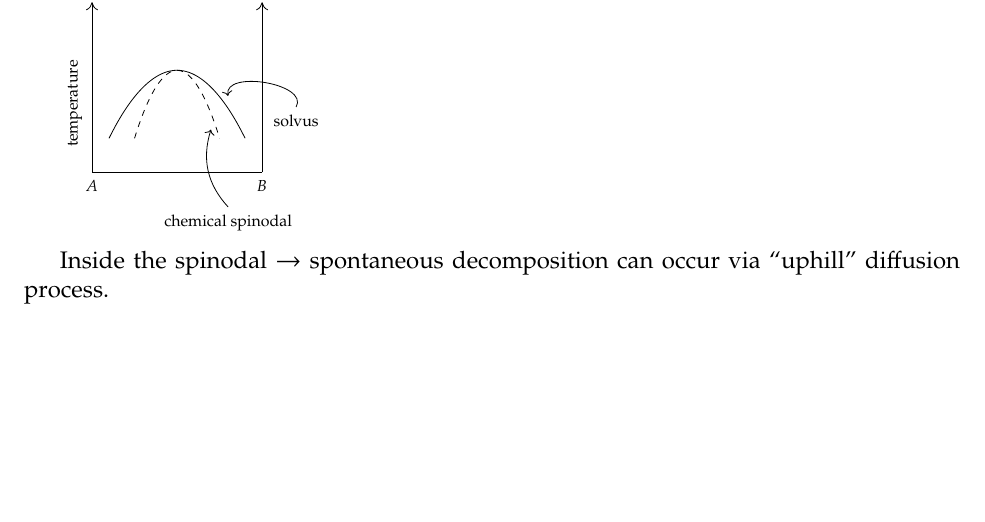
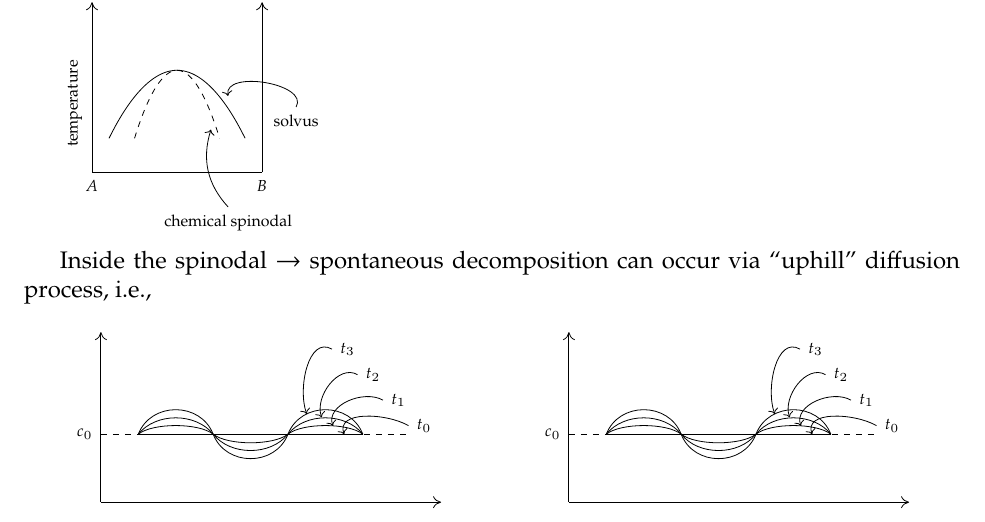
Before and after one commit to singularitti/MSAE-E4202, a LaTeX document (No_13b_Spinodal_Decomposition.tex, which reads 13_4_a.tex): part of page 2 of 2, cut so that both start at the same text, the shorter picture padded with empty space. Compiled offline with XeLaTeX.

Commit message:
Finish 13_4_a

```diff
--- /dev/null
+++ b/13_4_a.tex
@@ -0,0 +1,39 @@
+\begin{tikzpicture}[scale=3, font=\scriptsize]
+	% axis
+	\draw [-{>[scale=2,
+			length=2,
+			width=3]}] (0,0) -- (0,1);
+	\draw[-{>[scale=2,
+			length=2,
+			width=3]}] (0,0) -- (2,0);
+
+	% curve
+	\begin{scope}[xscale=2.2, yshift=-0.1cm]
+		\foreach \theta / \l in {0/0, 60/1, 70/1.75, 80/2.5}
+		\draw (0.1,0.5) to [out=\theta, in=180-\theta, looseness=\l] (0.3,0.5)
+		to [out=-\theta, in=\theta-180, looseness=\l] (0.5,0.5)
+		to [out=\theta, in=180-\theta, looseness=\l] (0.7,0.5);
+	\end{scope}
+
+	\begin{scope}[yshift=-0.1cm]
+  % line
+  \draw[dashed] (0,0.5) -- (1.8,0.5);
+
+  % node
+  \draw (0,0.5) node[anchor=east] {$c_0$};
+  \draw (2.2*0.65,0.45) node (c0) {};
+  \draw (2.2*0.62,0.5) node (c1) {};
+  \draw (2.2*0.59,0.55) node (c2) {};
+  \draw (2.2*0.55,0.57) node (c3) {};
+  \draw (1.9,0.55) node (t0) {$t_0$};
+  \draw (1.75,0.7) node (t1) {$t_1$};
+  \draw (1.6,0.85) node (t2) {$t_2$};
+  \draw (1.45,1.0) node (t3) {$t_3$};
+
+  % reference
+  \path[->] (t0.west) edge [out=150, in=110] (c0.north);
+  \path[->] (t1.west) edge [out=150, in=110] (c1.north);
+  \path[->] (t2.west) edge [out=150, in=110] (c2.north);
+  \path[->] (t3.west) edge [out=150, in=110] (c3.north);
+  \end{scope}
+\end{tikzpicture}
--- a/No_13b_Spinodal_Decomposition.tex
+++ b/No_13b_Spinodal_Decomposition.tex
@@ -109,6 +109,19 @@ spinodal (i.e., line of $G'' = 0$).
 \input{13_3}
 
 Inside the spinodal $\rightarrow$ spontaneous decomposition can occur
-via ``uphill'' diffusion process.
+via ``uphill'' diffusion process, i.e.,
+\begin{figure}[h]
+	\centering
+	\begin{minipage}[b]{.5\linewidth}
+		\centering
+		\input{13_4_a}
+	\end{minipage}%
+	\hfil
+	\begin{minipage}[b]{.5\linewidth}
+		\centering
+\input{13_4_a}
+	\end{minipage}
+\end{figure}
+
 
 \end{document}
```
Also changed, not shown: No_13b_Spinodal_Decomposition.pdf.
